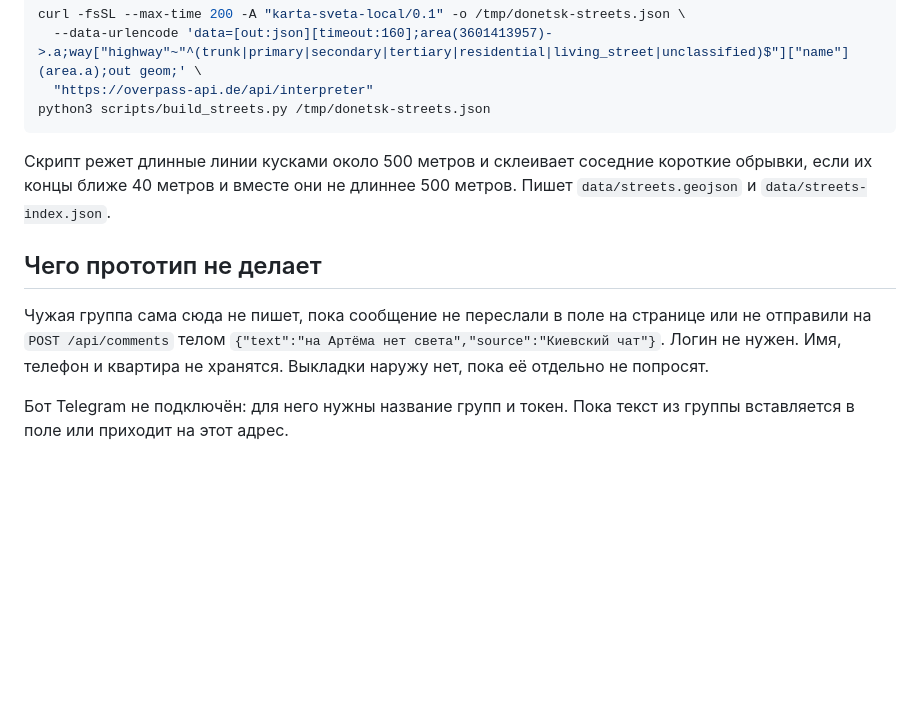
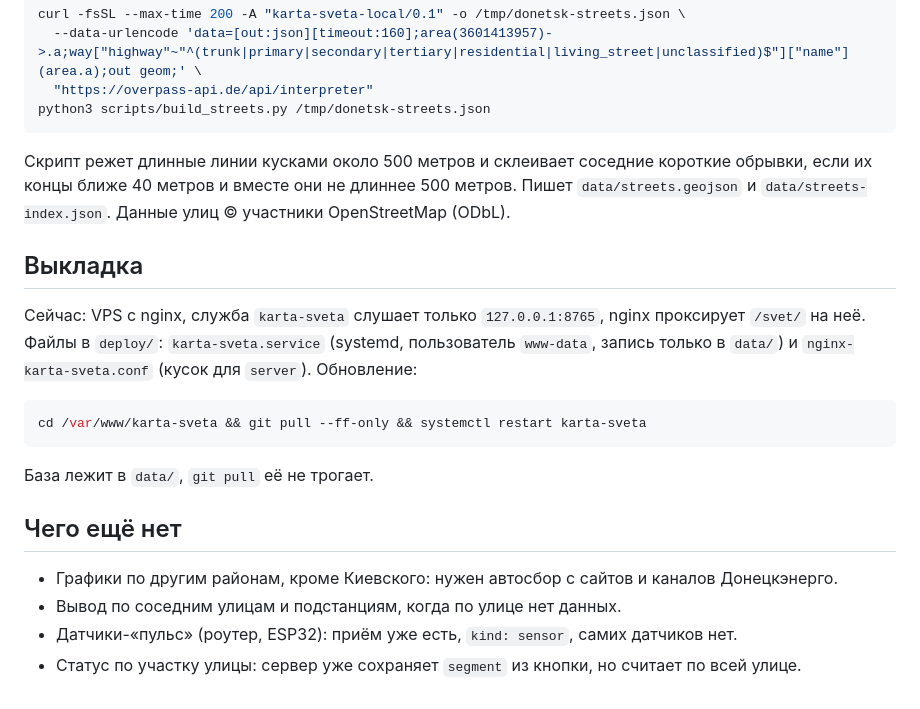
Before and after one commit to LerkOFF/karta-sveta, a Markdown page: docs/README.md, the part around one of its changes. Drawn GitHub-style; blank space fills up the shorter version.

````diff
--- a/docs/README.md
+++ b/docs/README.md
@@ -54,10 +84,21 @@ curl -fsSL --max-time 200 -A "karta-sveta-local/0.1" -o /tmp/donetsk-streets.jso
 python3 scripts/build_streets.py /tmp/donetsk-streets.json
 ```
 
-Скрипт режет длинные линии кусками около 500 метров и склеивает соседние короткие обрывки, если их концы ближе 40 метров и вместе они не длиннее 500 метров. Пишет `data/streets.geojson` и `data/streets-index.json`.
+Скрипт режет длинные линии кусками около 500 метров и склеивает соседние короткие обрывки, если их концы ближе 40 метров и вместе они не длиннее 500 метров. Пишет `data/streets.geojson` и `data/streets-index.json`. Данные улиц © участники OpenStreetMap (ODbL).
 
-## Чего прототип не делает
+## Выкладка
 
-Чужая группа сама сюда не пишет, пока сообщение не переслали в поле на странице или не отправили на `POST /api/comments` телом `{"text":"на Артёма нет света","source":"Киевский чат"}`. Логин не нужен. Имя, телефон и квартира не хранятся. Выкладки наружу нет, пока её отдельно не попросят.
+Сейчас: VPS с nginx, служба `karta-sveta` слушает только `127.0.0.1:8765`, nginx проксирует `/svet/` на неё. Файлы в `deploy/`: `karta-sveta.service` (systemd, пользователь `www-data`, запись только в `data/`) и `nginx-karta-sveta.conf` (кусок для `server`). Обновление:
 
-Бот Telegram не подключён: для него нужны название групп и токен. Пока текст из группы вставляется в поле или приходит на этот адрес.
+```bash
+cd /var/www/karta-sveta && git pull --ff-only && systemctl restart karta-sveta
+```
+
+База лежит в `data/`, `git pull` её не трогает.
+
+## Чего ещё нет
+
+- Графики по другим районам, кроме Киевского: нужен автосбор с сайтов и каналов Донецкэнерго.
+- Вывод по соседним улицам и подстанциям, когда по улице нет данных.
+- Датчики-«пульс» (роутер, ESP32): приём уже есть, `kind: sensor`, самих датчиков нет.
+- Статус по участку улицы: сервер уже сохраняет `segment` из кнопки, но считает по всей улице.
````
Also changed, not shown: other parts of docs/README.md (+49 -19 lines), README.md (added, +13 -0 lines).
